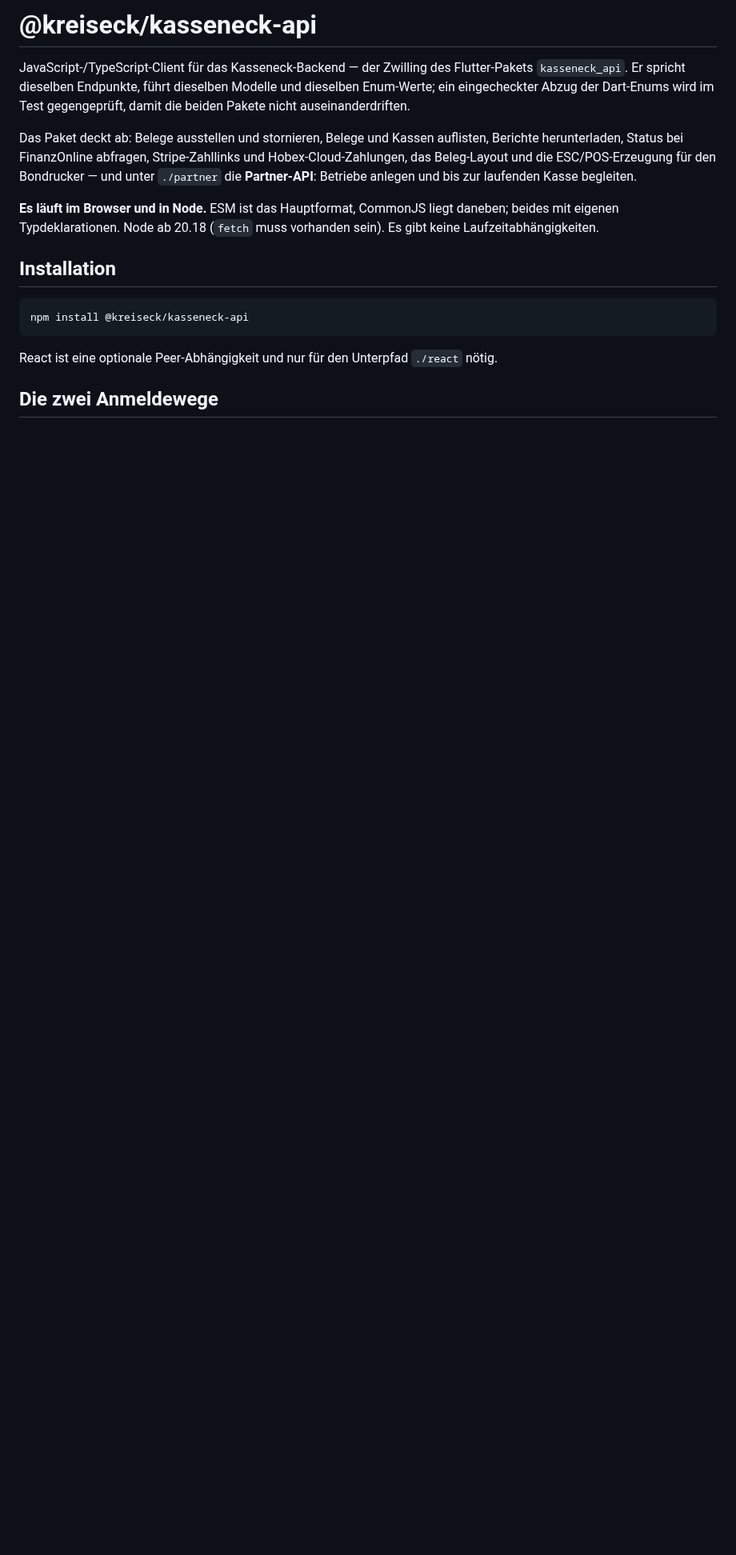
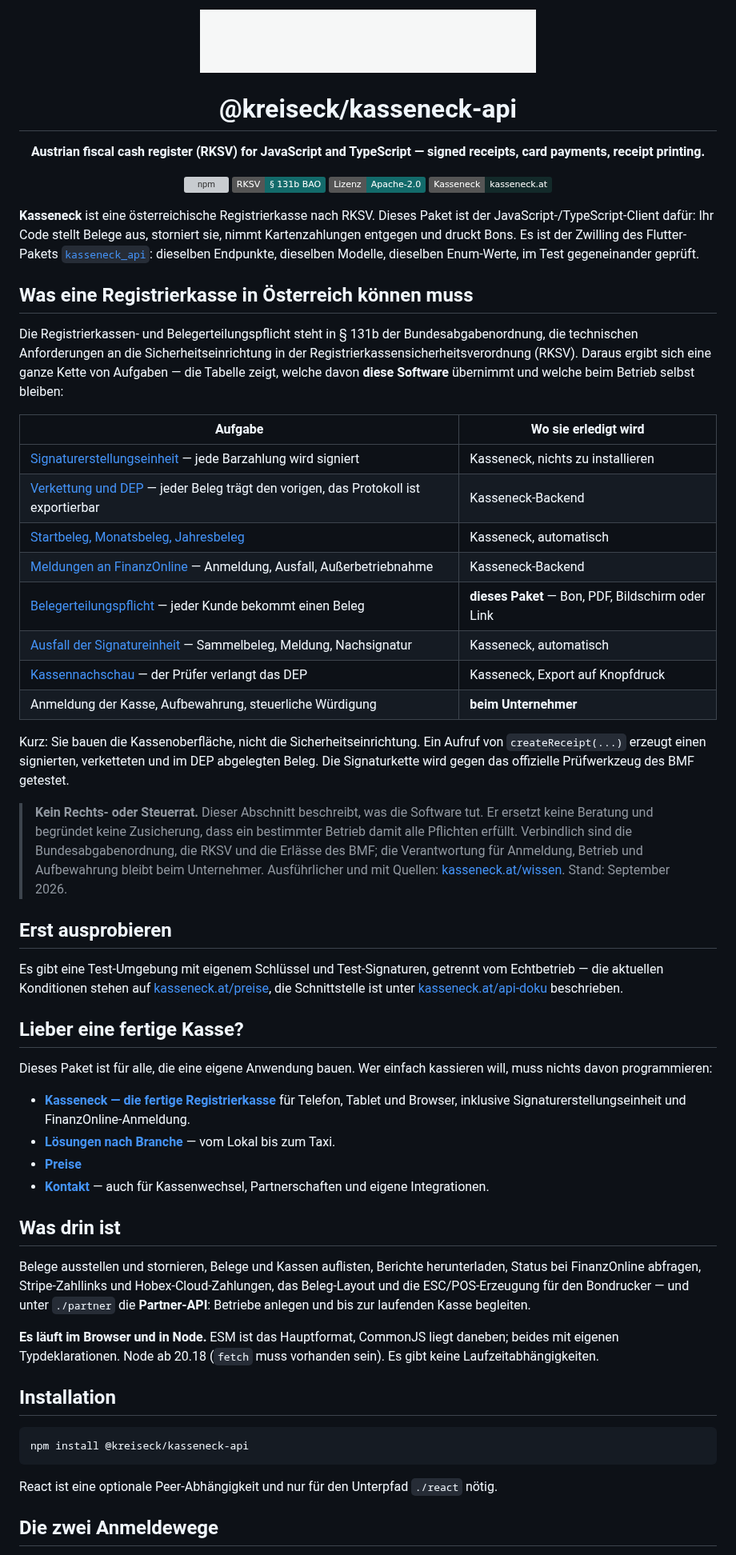
Before and after one commit to kreiseck-at/kasseneck-api, a Markdown page: README.md, the part around one of its changes. Shown at 80% size. Rendered like a GitHub page; pictures changed too: doc/kasseneck.gif (added); badges without logos; blank space fills up the shorter version; grey boxes are pictures that could not be loaded.

```diff
--- a/README.md
+++ b/README.md
@@ -1,15 +1,86 @@
-# @kreiseck/kasseneck-api
+<p align="center">
+  <img src="https://raw.githubusercontent.com/kreiseck-at/kasseneck-api/main/doc/kasseneck.gif" alt="Kasseneck — RKSV-Registrierkasse aus Österreich" width="420">
+</p>
 
-JavaScript-/TypeScript-Client für das Kasseneck-Backend — der Zwilling des
-Flutter-Pakets `kasseneck_api`. Er spricht dieselben Endpunkte, führt dieselben
-Modelle und dieselben Enum-Werte; ein eingecheckter Abzug der Dart-Enums wird
-im Test gegengeprüft, damit die beiden Pakete nicht auseinanderdriften.
+<h1 align="center">@kreiseck/kasseneck-api</h1>
 
-Das Paket deckt ab: Belege ausstellen und stornieren, Belege und Kassen
-auflisten, Berichte herunterladen, Status bei FinanzOnline abfragen,
-Stripe-Zahllinks und Hobex-Cloud-Zahlungen, das Beleg-Layout und die
-ESC/POS-Erzeugung für den Bondrucker — und unter `./partner` die
-**Partner-API**: Betriebe anlegen und bis zur laufenden Kasse begleiten.
+<p align="center">
+  <b>Austrian fiscal cash register (RKSV) for JavaScript and TypeScript — signed receipts, card payments, receipt printing.</b>
+</p>
+
+<p align="center">
+  <a href="https://www.npmjs.com/package/@kreiseck/kasseneck-api"><img src="https://img.shields.io/npm/v/%40kreiseck%2Fkasseneck-api?color=136B6B&label=npm" alt="npm"></a>
+  <img src="https://img.shields.io/badge/RKSV-%C2%A7%20131b%20BAO-136B6B" alt="RKSV">
+  <img src="https://img.shields.io/badge/Lizenz-Apache--2.0-136B6B" alt="Apache-2.0">
+  <a href="https://kasseneck.at"><img src="https://img.shields.io/badge/Kasseneck-kasseneck.at-132A2A" alt="kasseneck.at"></a>
+</p>
+
+**Kasseneck** ist eine österreichische Registrierkasse nach RKSV. Dieses Paket ist
+der JavaScript-/TypeScript-Client dafür: Ihr Code stellt Belege aus, storniert sie,
+nimmt Kartenzahlungen entgegen und druckt Bons. Es ist der Zwilling des
+Flutter-Pakets [`kasseneck_api`](https://pub.dev/packages/kasseneck_api):
+dieselben Endpunkte, dieselben Modelle, dieselben Enum-Werte, im Test
+gegeneinander geprüft.
+
+## Was eine Registrierkasse in Österreich können muss
+
+Die Registrierkassen- und Belegerteilungspflicht steht in § 131b der
+Bundesabgabenordnung, die technischen Anforderungen an die Sicherheitseinrichtung
+in der Registrierkassensicherheitsverordnung (RKSV). Daraus ergibt sich eine
+ganze Kette von Aufgaben — die Tabelle zeigt, welche davon **diese Software**
+übernimmt und welche beim Betrieb selbst bleiben:
+
+| Aufgabe | Wo sie erledigt wird |
+| --- | --- |
+| [Signaturerstellungseinheit](https://kasseneck.at/wissen/signaturerstellungseinheit) — jede Barzahlung wird signiert | Kasseneck, nichts zu installieren |
+| [Verkettung und DEP](https://kasseneck.at/wissen/dep) — jeder Beleg trägt den vorigen, das Protokoll ist exportierbar | Kasseneck-Backend |
+| [Startbeleg, Monatsbeleg, Jahresbeleg](https://kasseneck.at/wissen/startbeleg-monatsbeleg-jahresbeleg) | Kasseneck, automatisch |
+| [Meldungen an FinanzOnline](https://kasseneck.at/wissen/finanzonline) — Anmeldung, Ausfall, Außerbetriebnahme | Kasseneck-Backend |
+| [Belegerteilungspflicht](https://kasseneck.at/wissen/belegerteilungspflicht) — jeder Kunde bekommt einen Beleg | **dieses Paket** — Bon, PDF, Bildschirm oder Link |
+| [Ausfall der Signatureinheit](https://kasseneck.at/wissen/ausfall) — Sammelbeleg, Meldung, Nachsignatur | Kasseneck, automatisch |
+| [Kassennachschau](https://kasseneck.at/wissen/kassennachschau) — der Prüfer verlangt das DEP | Kasseneck, Export auf Knopfdruck |
+| Anmeldung der Kasse, Aufbewahrung, steuerliche Würdigung | **beim Unternehmer** |
+
+Kurz: Sie bauen die Kassenoberfläche, nicht die Sicherheitseinrichtung. Ein Aufruf
+von `createReceipt(...)` erzeugt einen signierten, verketteten und im DEP
+abgelegten Beleg. Die Signaturkette wird gegen das offizielle Prüfwerkzeug des
+BMF getestet.
+
+> **Kein Rechts- oder Steuerrat.** Dieser Abschnitt beschreibt, was die Software
+> tut. Er ersetzt keine Beratung und begründet keine Zusicherung, dass ein
+> bestimmter Betrieb damit alle Pflichten erfüllt. Verbindlich sind die
+> Bundesabgabenordnung, die RKSV und die Erlässe des BMF; die Verantwortung für
+> Anmeldung, Betrieb und Aufbewahrung bleibt beim Unternehmer. Ausführlicher und
+> mit Quellen: [kasseneck.at/wissen](https://kasseneck.at/wissen).
+> Stand: September 2026.
+
+## Erst ausprobieren
+
+Es gibt eine Test-Umgebung mit eigenem Schlüssel und Test-Signaturen, getrennt
+vom Echtbetrieb — die aktuellen Konditionen stehen auf
+[kasseneck.at/preise](https://kasseneck.at/preise), die Schnittstelle ist unter
+[kasseneck.at/api-doku](https://kasseneck.at/api-doku) beschrieben.
+
+## Lieber eine fertige Kasse?
+
+Dieses Paket ist für alle, die eine eigene Anwendung bauen. Wer einfach kassieren
+will, muss nichts davon programmieren:
+
+- **[Kasseneck — die fertige Registrierkasse](https://kasseneck.at)** für Telefon,
+  Tablet und Browser, inklusive Signaturerstellungseinheit und
+  FinanzOnline-Anmeldung.
+- **[Lösungen nach Branche](https://kasseneck.at/branchen)** — vom Lokal bis zum Taxi.
+- **[Preise](https://kasseneck.at/preise)**
+- **[Kontakt](https://kasseneck.at/kontakt)** — auch für Kassenwechsel,
+  Partnerschaften und eigene Integrationen.
+
+## Was drin ist
+
+Belege ausstellen und stornieren, Belege und Kassen auflisten, Berichte
+herunterladen, Status bei FinanzOnline abfragen, Stripe-Zahllinks und
+Hobex-Cloud-Zahlungen, das Beleg-Layout und die ESC/POS-Erzeugung für den
+Bondrucker — und unter `./partner` die **Partner-API**: Betriebe anlegen und bis
+zur laufenden Kasse begleiten.
 
 **Es läuft im Browser und in Node.** ESM ist das Hauptformat, CommonJS liegt
 daneben; beides mit eigenen Typdeklarationen. Node ab 20.18 (`fetch` muss
```
Also changed, not shown: other parts of README.md (+4 -4 lines), CHANGELOG.md (+20 -0 lines), 10 other files.
